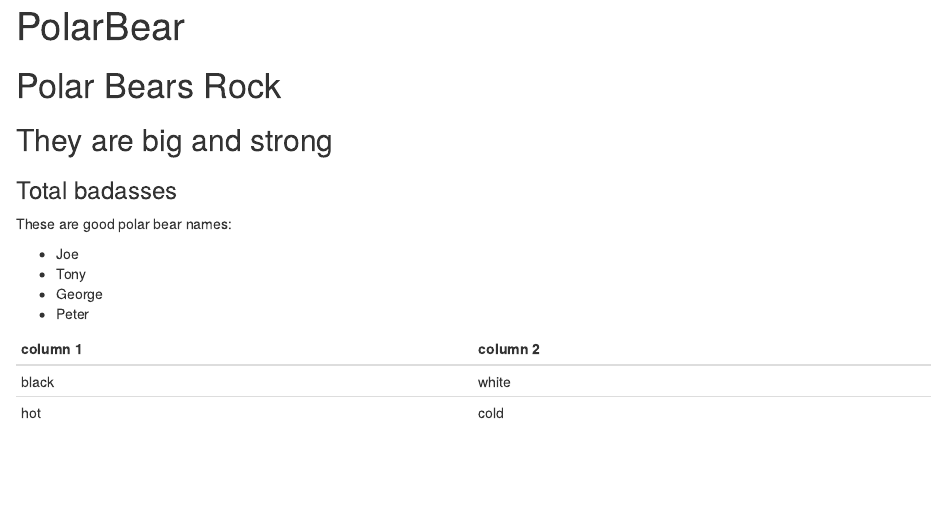
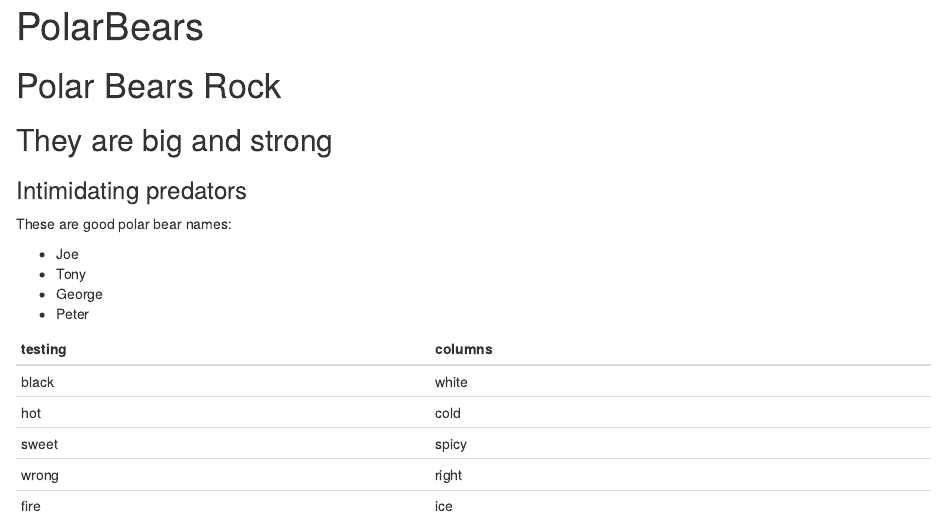
Before and after one commit to mrybur83/PolarBear, an R Markdown document (index.Rmd): the page in a window 1100 px wide, from its top. Rendered offline with R 4.5, knitr and Pandoc, with nearby package versions.

Commit message:
version 2

```diff
--- a/index.Rmd
+++ b/index.Rmd
@@ -1,11 +1,11 @@
 ---
-title: "PolarBear"
+title: "PolarBears"
 output: html_document
 ---
 
 # Polar Bears Rock
 ## They are big and strong
-### Total badasses
+### Intimidating predators
 
 These are good polar bear names:
 
@@ -14,9 +14,12 @@ These are good polar bear names:
 * George
 * Peter
 
-column 1 | column 2
+testing | columns
 --- | ---
 black | white
 hot | cold
+sweet | spicy
+wrong | right
+fire | ice
 
 <img src="polarbear.jpg" width="300" />
```
Also changed, not shown: index.html.
